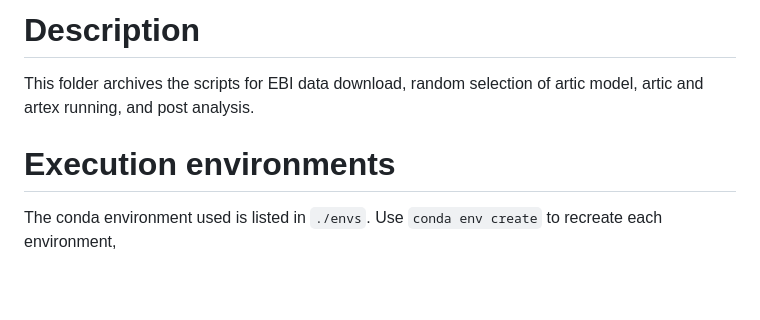
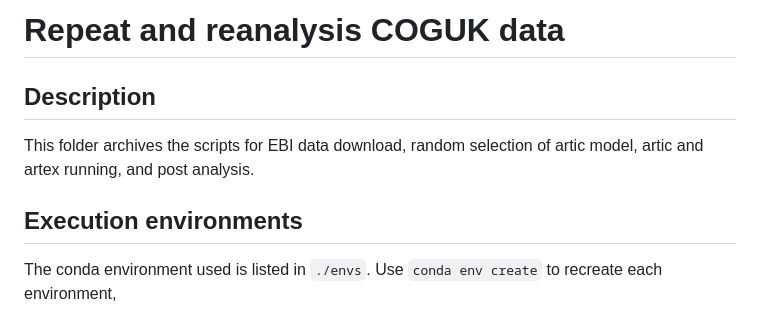
Before and after one commit to JMencius/Arrow, a Markdown page: COGUK/scripts/README.md, the part around one of its changes. GitHub-like rendering; blank space fills up the shorter version.

````diff
--- a/COGUK/scripts/README.md
+++ b/COGUK/scripts/README.md
@@ -1,7 +1,8 @@
-# Description
+# Repeat and reanalysis COGUK data
+## Description
 This folder archives the scripts for EBI data download, random selection of artic model, artic and artex running, and post analysis.
 
-# Execution environments
+## Execution environments
 The conda environment used is listed in `./envs`. Use `conda env create` to recreate each environment,
 1. Minimap2
 ```bash
````
Also changed, not shown: other parts of COGUK/scripts/README.md (+4 -4 lines).
